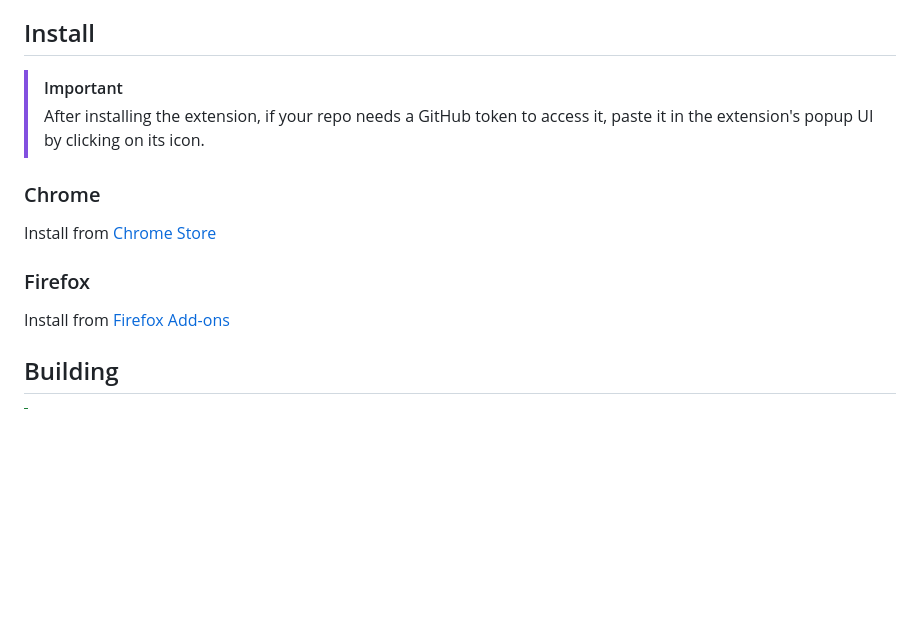
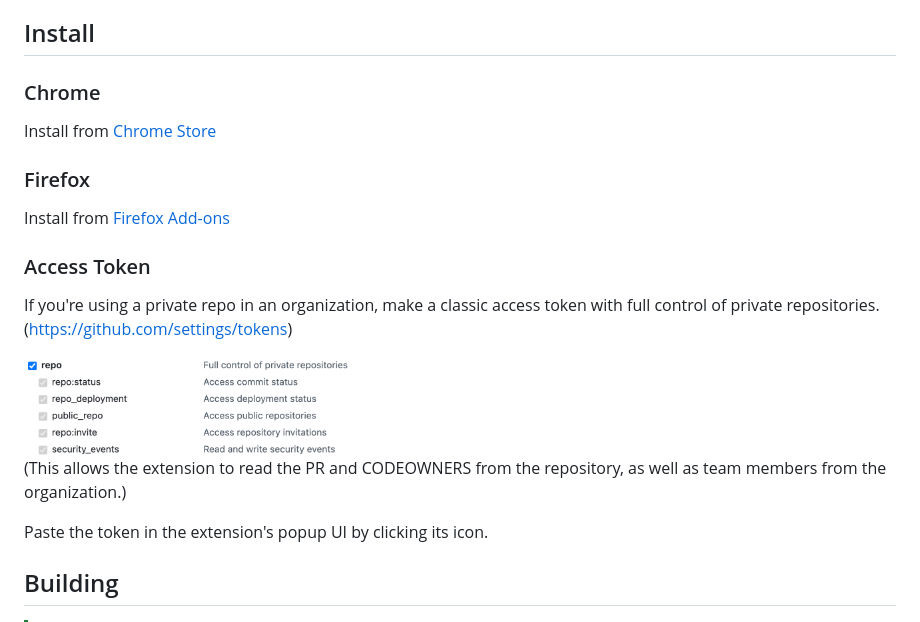
Before and after one commit to TombWater/github-codeowners, a Markdown page: README.md, the part around the change. GitHub-like rendering; pictures changed too: Repo_token.png (added); blank space fills up the shorter version.

Commit message:
Mention access token scope in readme

```diff
--- a/README.md
+++ b/README.md
@@ -16,9 +16,6 @@ GitHub Codeowners Browser Extension
 
 ## Install
 
-> [!IMPORTANT]
-> After installing the extension, if your repo needs a GitHub token to access it, paste it in the extension's popup UI by clicking on its icon.
-
 ### Chrome
 
 Install from [Chrome Store](https://chromewebstore.google.com/detail/GitHub%20Codeowners/bleicmjinodghcdonmnfgmjmhgnhppbk)
@@ -26,6 +23,16 @@ Install from [Chrome Store](https://chromewebstore.google.com/detail/GitHub%20Co
 ### Firefox
 
 Install from [Firefox Add-ons](https://addons.mozilla.org/en-US/firefox/addon/github-codeowners/)
+
+### Access Token
+
+If you're using a private repo in an organization, make a classic access token with full control of private repositories. (https://github.com/settings/tokens)
+
+<img src="Repo_token.png" alt="personal access token scopes (repo)" width="333"/>
+
+(This allows the extension to read the PR and CODEOWNERS from the repository, as well as team members from the organization.)
+
+Paste the token in the extension's popup UI by clicking its icon.
 
 ## Building
 
```
